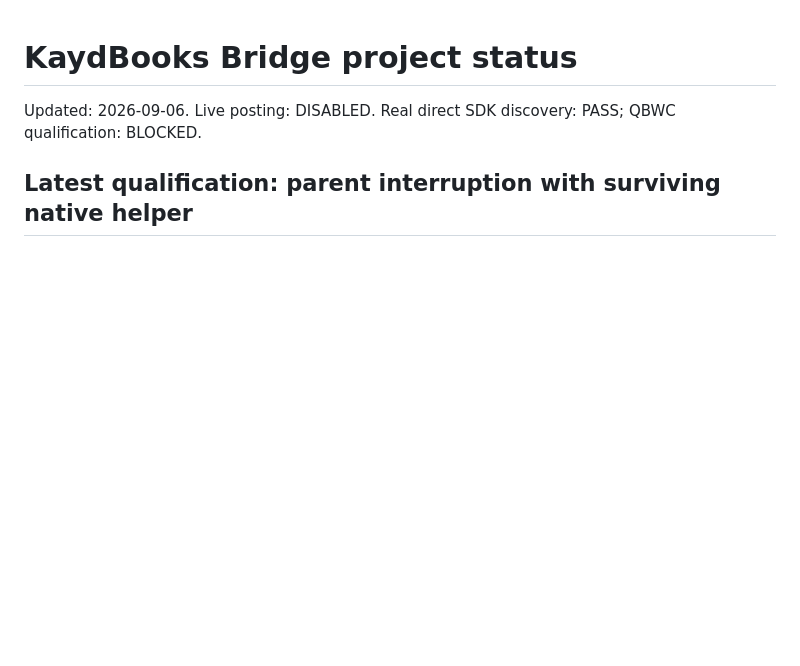
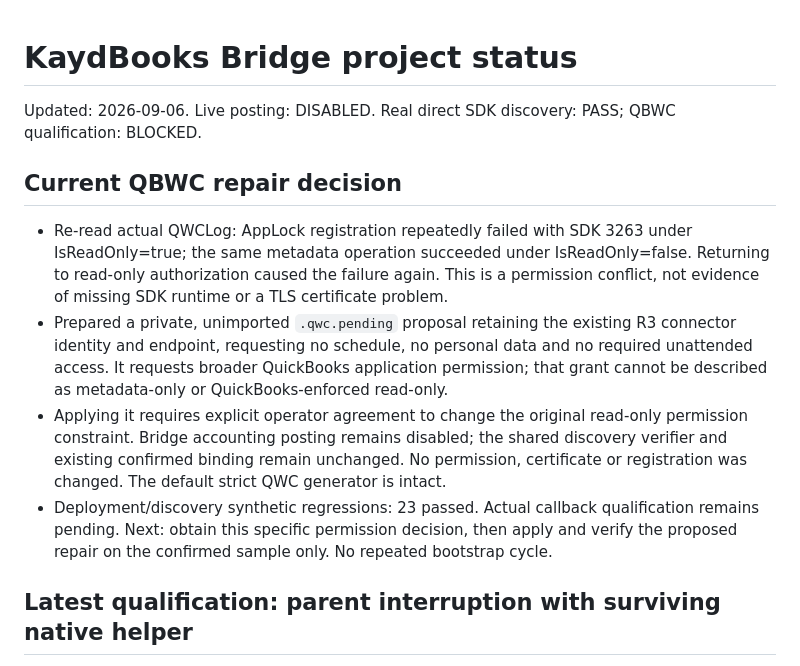
Before and after one commit to kaydtechsolutions/KaydBooks-Bridge, a Markdown page: PROJECT_STATUS.md, the part around the change. Rendered like a GitHub page; blank space fills up the shorter version.

Commit message:
docs: identify QBWC permission conflict and prepare explicit repair decision

```diff
--- a/PROJECT_STATUS.md
+++ b/PROJECT_STATUS.md
@@ -1,6 +1,24 @@
 # KaydBooks Bridge project status
 
 Updated: 2026-09-06. Live posting: DISABLED. Real direct SDK discovery: PASS; QBWC qualification: BLOCKED.
+
+## Current QBWC repair decision
+
+- Re-read actual QWCLog: AppLock registration repeatedly failed with SDK 3263 under
+  IsReadOnly=true; the same metadata operation succeeded under IsReadOnly=false.
+  Returning to read-only authorization caused the failure again. This is a permission
+  conflict, not evidence of missing SDK runtime or a TLS certificate problem.
+- Prepared a private, unimported `.qwc.pending` proposal retaining the existing R3
+  connector identity and endpoint, requesting no schedule, no personal data and no
+  required unattended access. It requests broader QuickBooks application permission;
+  that grant cannot be described as metadata-only or QuickBooks-enforced read-only.
+- Applying it requires explicit operator agreement to change the original read-only
+  permission constraint. Bridge accounting posting remains disabled; the shared
+  discovery verifier and existing confirmed binding remain unchanged. No permission,
+  certificate or registration was changed. The default strict QWC generator is intact.
+- Deployment/discovery synthetic regressions: 23 passed. Actual callback qualification
+  remains pending. Next: obtain this specific permission decision, then apply and
+  verify the proposed repair on the confirmed sample only. No repeated bootstrap cycle.
 
 ## Latest qualification: parent interruption with surviving native helper
 
```
Also changed, not shown: docs/M2_QUALIFICATION.md (+19 -1 lines).
